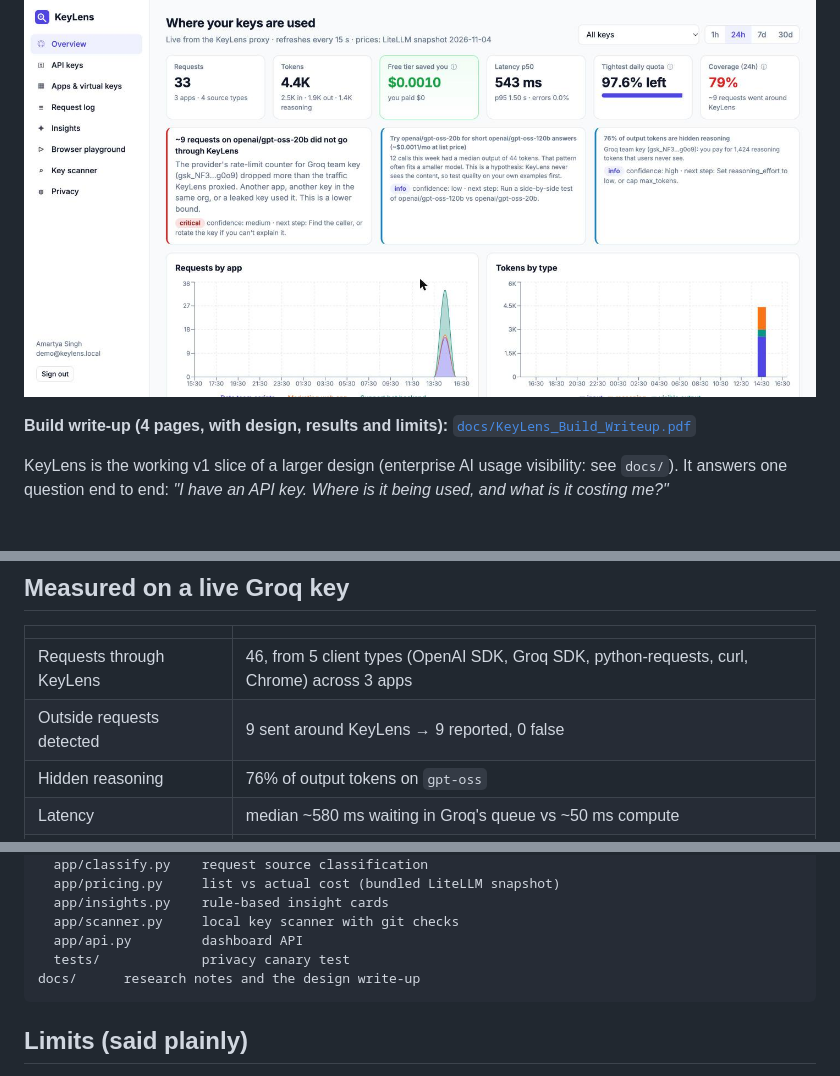
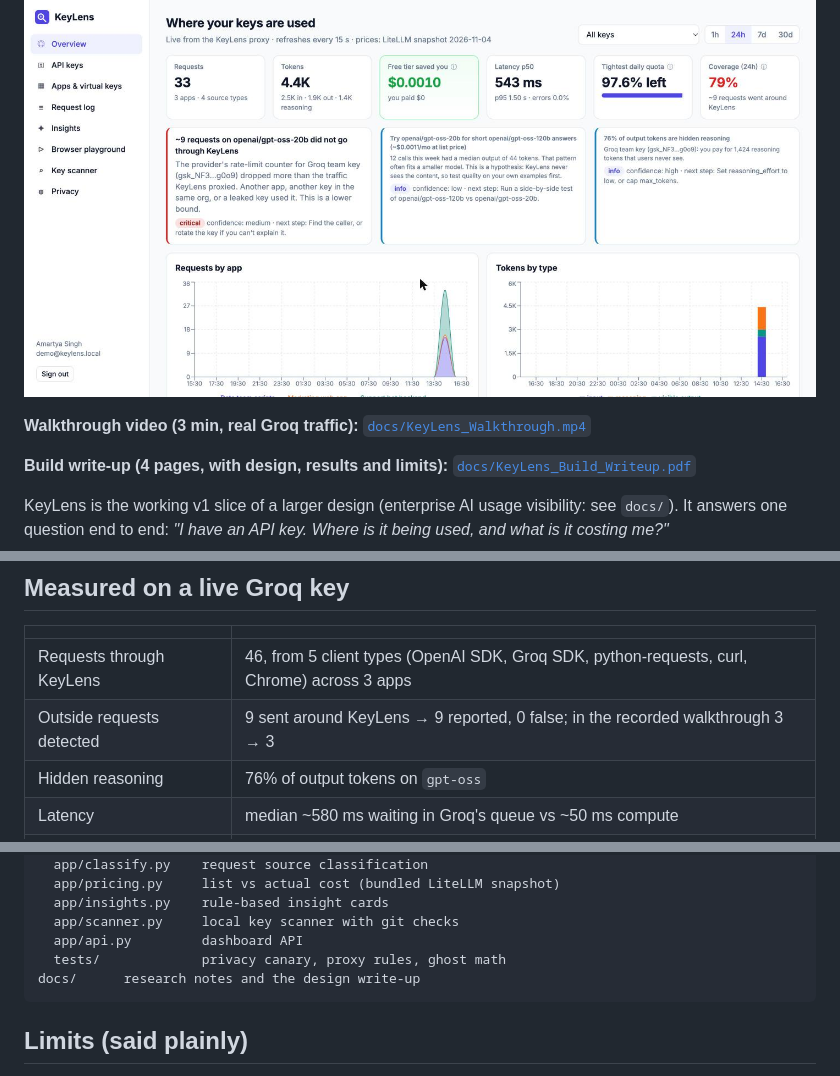
Before and after one commit to amartya1523/keylens, a Markdown page: README.md, 3 parts joined by grey strips. Rendered like a GitHub page; blank space fills up the shorter version.

````diff
--- a/README.md
+++ b/README.md
@@ -9,6 +9,8 @@ of your rate limit is left, and whether someone used the key **outside** KeyLens
 Metadata only. Prompt and response text are never stored, and a test proves it.
 
 ![Overview](docs/screenshots/overview.jpg)
+
+**Walkthrough video (3 min, real Groq traffic):** [`docs/KeyLens_Walkthrough.mp4`](docs/KeyLens_Walkthrough.mp4)
 
 **Build write-up (4 pages, with design, results and limits):** [`docs/KeyLens_Build_Writeup.pdf`](docs/KeyLens_Build_Writeup.pdf)
 
@@ -117,7 +142,7 @@ cd backend
 | | |
 |---|---|
 | Requests through KeyLens | 46, from 5 client types (OpenAI SDK, Groq SDK, python-requests, curl, Chrome) across 3 apps |
-| Outside requests detected | 9 sent around KeyLens → 9 reported, 0 false |
+| Outside requests detected | 9 sent around KeyLens → 9 reported, 0 false; in the recorded walkthrough 3 → 3 |
 | Hidden reasoning | 76% of output tokens on `gpt-oss` |
 | Latency | median ~580 ms waiting in Groq's queue vs ~50 ms compute |
 | Overhead added by KeyLens | ~48 ms median (network only, n = 6) |
@@ -136,7 +161,7 @@ backend/   FastAPI + httpx + SQLite (no ORM)
   app/insights.py    rule-based insight cards
   app/scanner.py     local key scanner with git checks
   app/api.py         dashboard API
-  tests/             privacy canary test
+  tests/             privacy canary, proxy rules, ghost math
 docs/      research notes and the design write-up
 ```
 
````
Also changed, not shown: other parts of README.md (+23 -0 lines), docs/screenshots/keys-flow.jpg (added).
